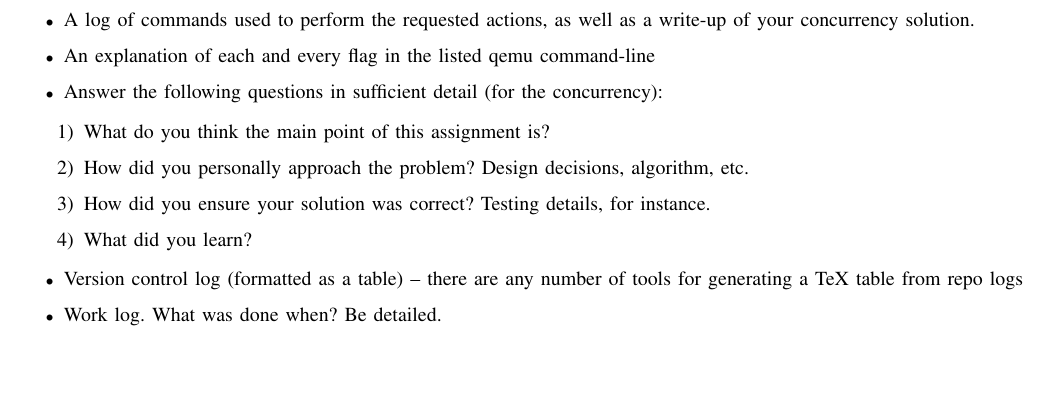
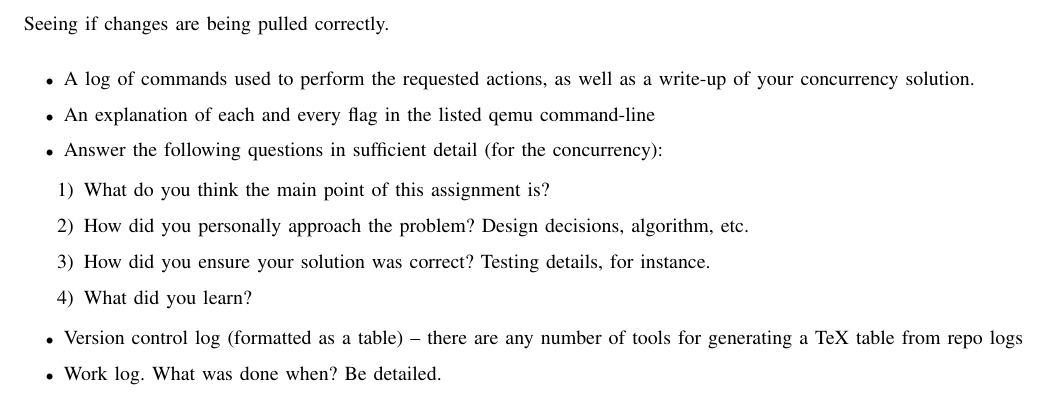
Before and after one commit to courtbonn/CS-444, a LaTeX paper (main.tex): part of page 2 of 2, cut at the place of the change, the shorter picture padded with empty space. Compiled offline with LaTeX, dvips and Ghostscript.

Commit message:
Update on Overleaf.

```diff
--- a/main.tex
+++ b/main.tex
@@ -64,6 +64,7 @@ Abstract here.
 
 %input the pygmentized output of mt19937ar.c, using a (hopefully) unique name
 %this file only exists at compile time. Feel free to change that.
+Seeing if changes are being pulled correctly.
 
 \begin{itemize}
 	\item A log of commands used to perform the requested actions, as well as a write-up of your concurrency solution.
```
